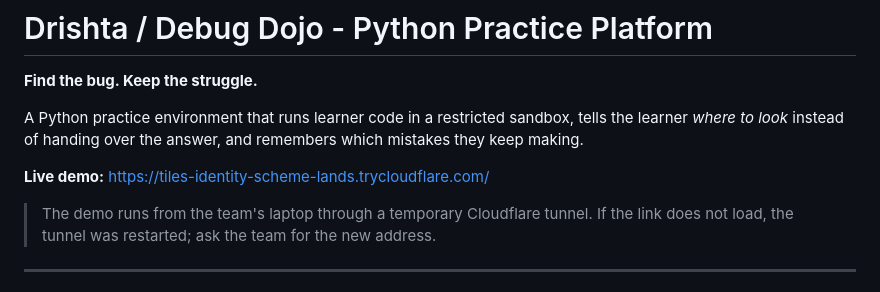
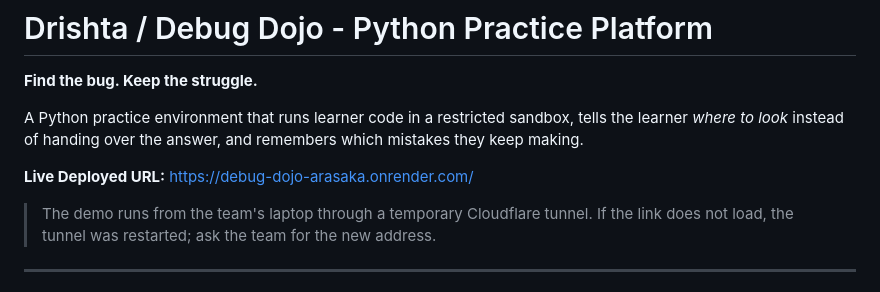
Before and after one commit to shubhh2077/Debug-Dojo_DI-01, a Markdown page: README.md, the part around the change. Rendered like a GitHub page.

```diff
--- a/README.md
+++ b/README.md
@@ -4,7 +4,7 @@
 
 A Python practice environment that runs learner code in a restricted sandbox, tells the learner *where to look* instead of handing over the answer, and remembers which mistakes they keep making.
 
-**Live demo:** https://tiles-identity-scheme-lands.trycloudflare.com/
+**Live Deployed URL:** https://debug-dojo-arasaka.onrender.com/
 
 > The demo runs from the team's laptop through a temporary Cloudflare tunnel. If the link does not load, the tunnel was restarted; ask the team for the new address.
 
```
